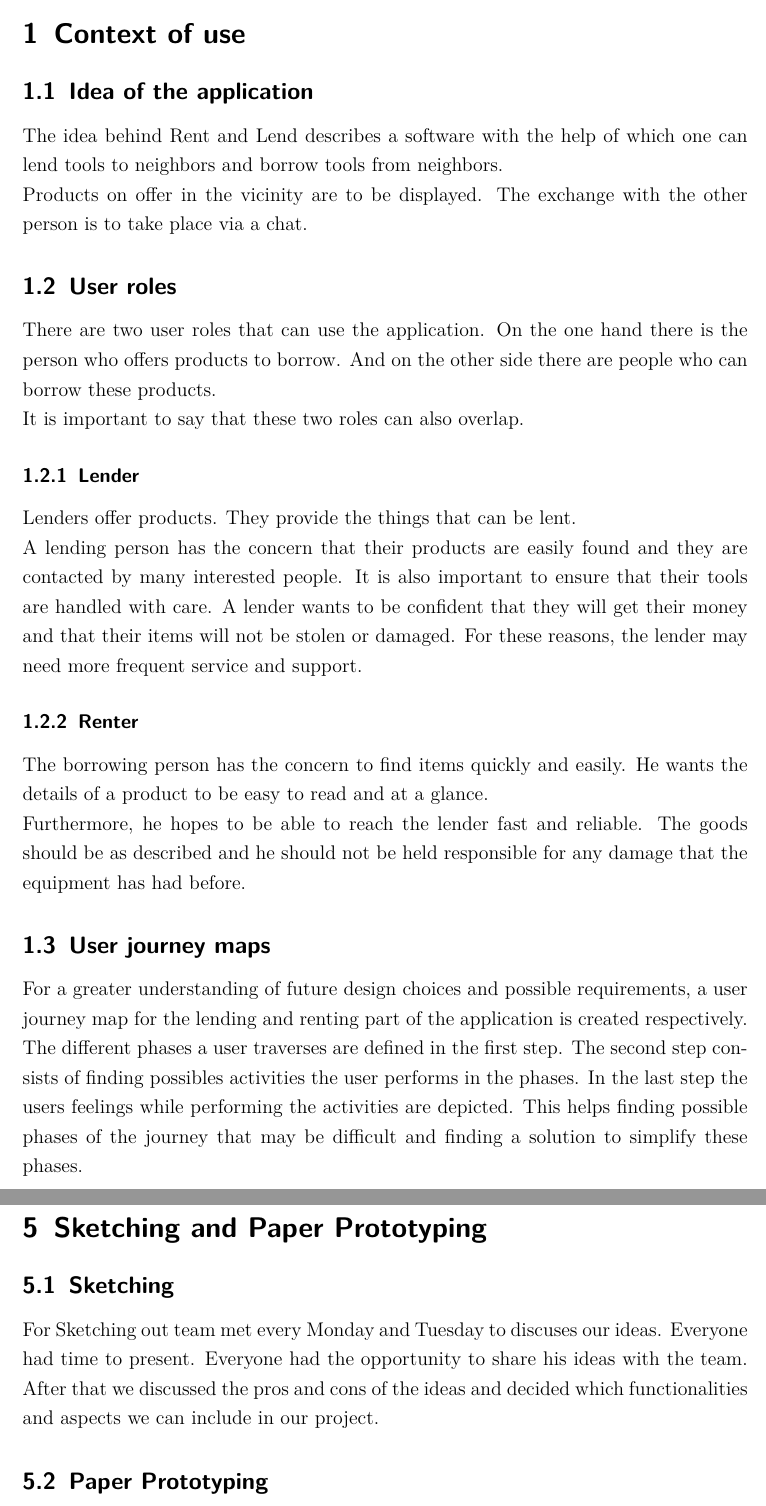
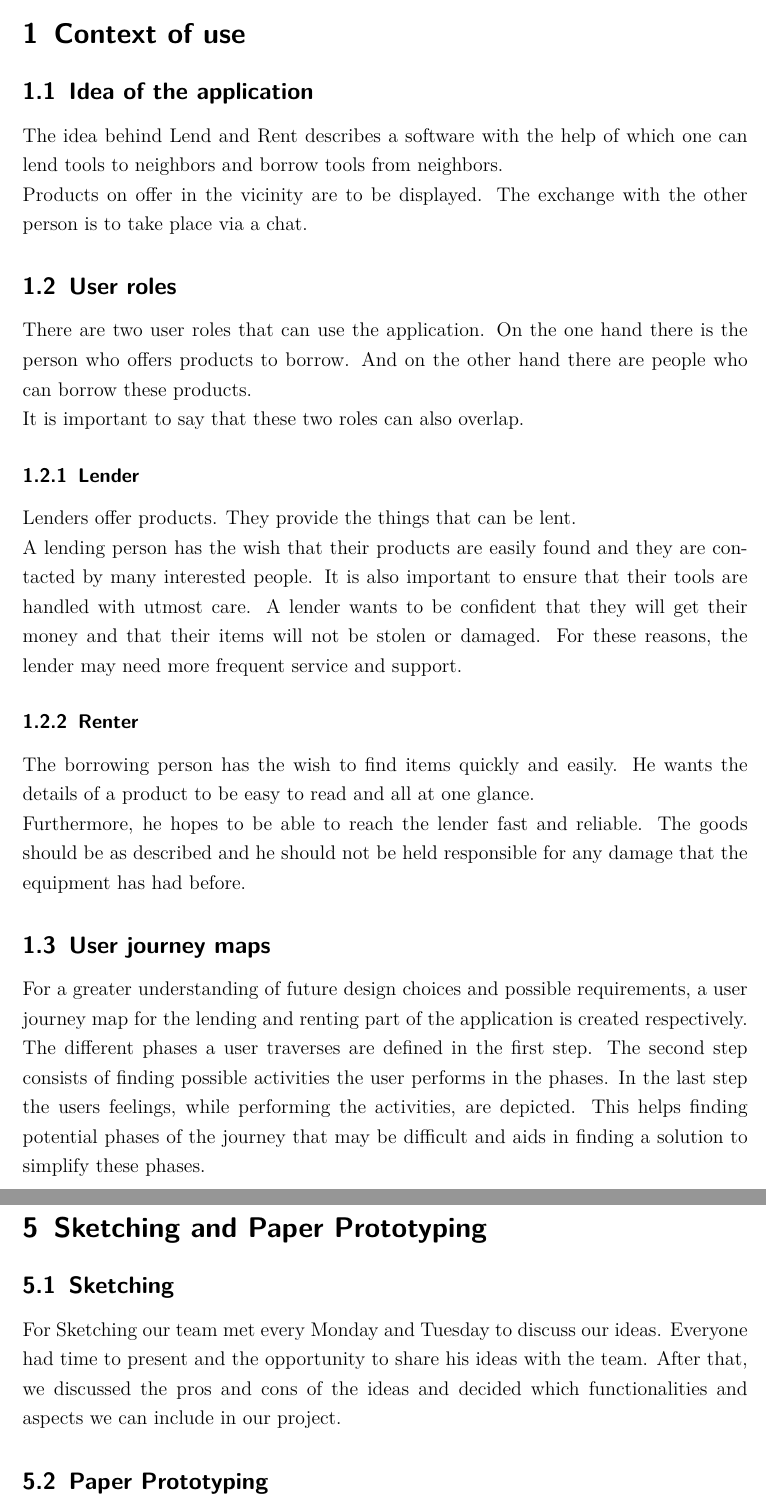
Before and after one commit to runaway94/HCI, a LaTeX document (HCI_Latex_Document/src/Hauptdatei.tex, which reads HCI_Latex_Document/src/Context_of_use.tex, HCI_Latex_Document/src/Sketching.tex): two parts of pages 3 and 16 of 28, joined at a grey line, cut so that both start at the same text. Compiled offline with pdfLaTeX.

Commit message:
corrected a few mistakes and reworded some phrases

```diff
--- a/HCI_Latex_Document/src/Context_of_use.tex
+++ b/HCI_Latex_Document/src/Context_of_use.tex
@@ -1,20 +1,20 @@
 
 \section{Context of use}
 \subsection{Idea of the application}
-The idea behind Rent and Lend describes a software with the help of which one can lend tools to neighbors and borrow tools from neighbors.\\
+The idea behind Lend and Rent describes a software with the help of which one can lend tools to neighbors and borrow tools from neighbors.\\
 Products on offer in the vicinity are to be displayed. The exchange with the other person is to take place via a chat.
 \subsection{User roles}
-There are two user roles that can use the application. On the one hand there is the person who offers products to borrow. And on the other side there are people who can borrow these products.\\
+There are two user roles that can use the application. On the one hand there is the person who offers products to borrow. And on the other hand there are people who can borrow these products.\\
 It is important to say that these two roles can also overlap.
 \subsubsection{Lender}
 Lenders offer products. They provide the things that can be lent. \\
-A lending person has the concern that their products are easily found and they are contacted by many interested people. It is also important to ensure that their tools are handled with care. A lender wants to be confident that they will get their money and that their items will not be stolen or damaged. For these reasons, the lender may need more frequent service and support.
+A lending person has the wish that their products are easily found and they are contacted by many interested people. It is also important to ensure that their tools are handled with utmost care. A lender wants to be confident that they will get their money and that their items will not be stolen or damaged. For these reasons, the lender may need more frequent service and support.
 \subsubsection{Renter}
-The borrowing person has the concern to find items quickly and easily. He wants the details of a product to be easy to read and at a glance.\\
+The borrowing person has the wish to find items quickly and easily. He wants the details of a product to be easy to read and all at one glance.\\
  Furthermore, he hopes to be able to reach the lender fast and reliable. The goods should be as described and he should not be held responsible for any damage that the equipment has had before.
 
 \subsection{User journey maps}
-		For a greater understanding of future design choices and possible requirements, a user journey map for the lending and renting part of the application is created respectively. The different phases a user traverses are defined in the first step. The second step consists of finding possibles activities the user performs in the phases. In the last step the users feelings while performing the activities are depicted. This helps finding possible phases of the journey that may be difficult and finding a solution to simplify these phases.\\
+		For a greater understanding of future design choices and possible requirements, a user journey map for the lending and renting part of the application is created respectively. The different phases a user traverses are defined in the first step. The second step consists of finding possible activities the user performs in the phases. In the last step the users feelings, while performing the activities, are depicted. This helps finding potential phases of the journey that may be difficult and aids in finding a solution to simplify these phases.\\
 
 		\subsubsection{User journey map for the renting person}
 			This journey map consists of the following phases with the related activities:
--- a/HCI_Latex_Document/src/Sketching.tex
+++ b/HCI_Latex_Document/src/Sketching.tex
@@ -1,7 +1,7 @@
 \section{Sketching and Paper Prototyping}
 
     \subsection{Sketching}
-        For Sketching out team met every Monday and Tuesday to discuses our ideas. Everyone had time to present. Everyone had the opportunity to share his ideas with the team. After that we discussed the pros and cons of the ideas and decided which functionalities and aspects we can include in our project.
+        For Sketching our team met every Monday and Tuesday to discuss our ideas. Everyone had time to present and the opportunity to share his ideas with the team. After that, we discussed the pros and cons of the ideas and decided which functionalities and aspects we can include in our project.
 
     \subsection{Paper Prototyping}
         For the first draft of the landing page we did a paper prototype. We used some elements from this first drafts to design our layout for Lend'n'Rent.
```
Also changed, not shown: HCI_Latex_Document/src/Design_guidelines.tex (+2 -2 lines), HCI_Latex_Document/src/Hauptdatei.tex (+2 -2 lines), HCI_Latex_Document/src/Usability_Guidelines.tex (+1 -1 lines), HCI_Latex_Document/src/latex_einstellungen/deckblatt.tex (+2 -2 lines), HCI_Latex_Document/src/Context_of_use.tex (2 more changed lines), HCI_Latex_Document/src/Sketching.tex (4 more changed lines).
